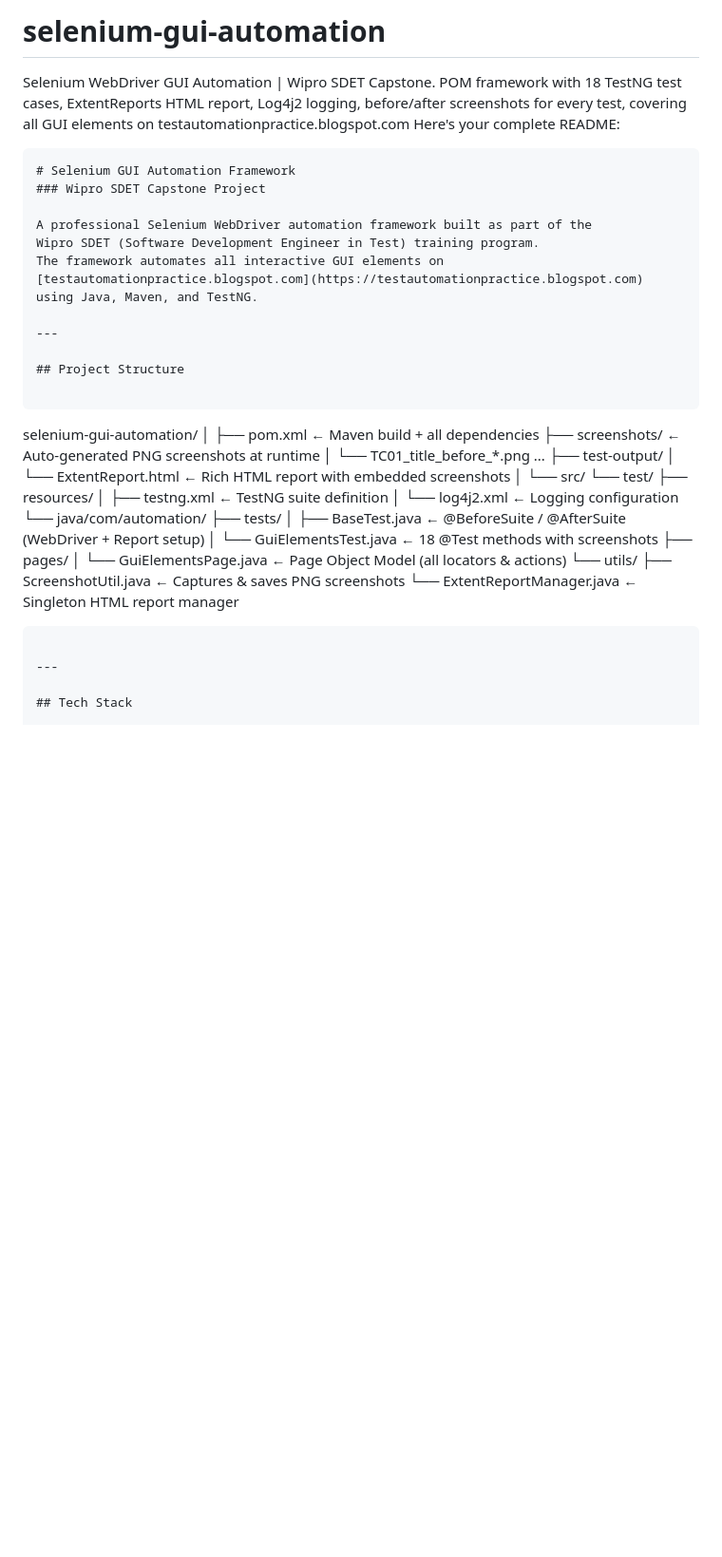
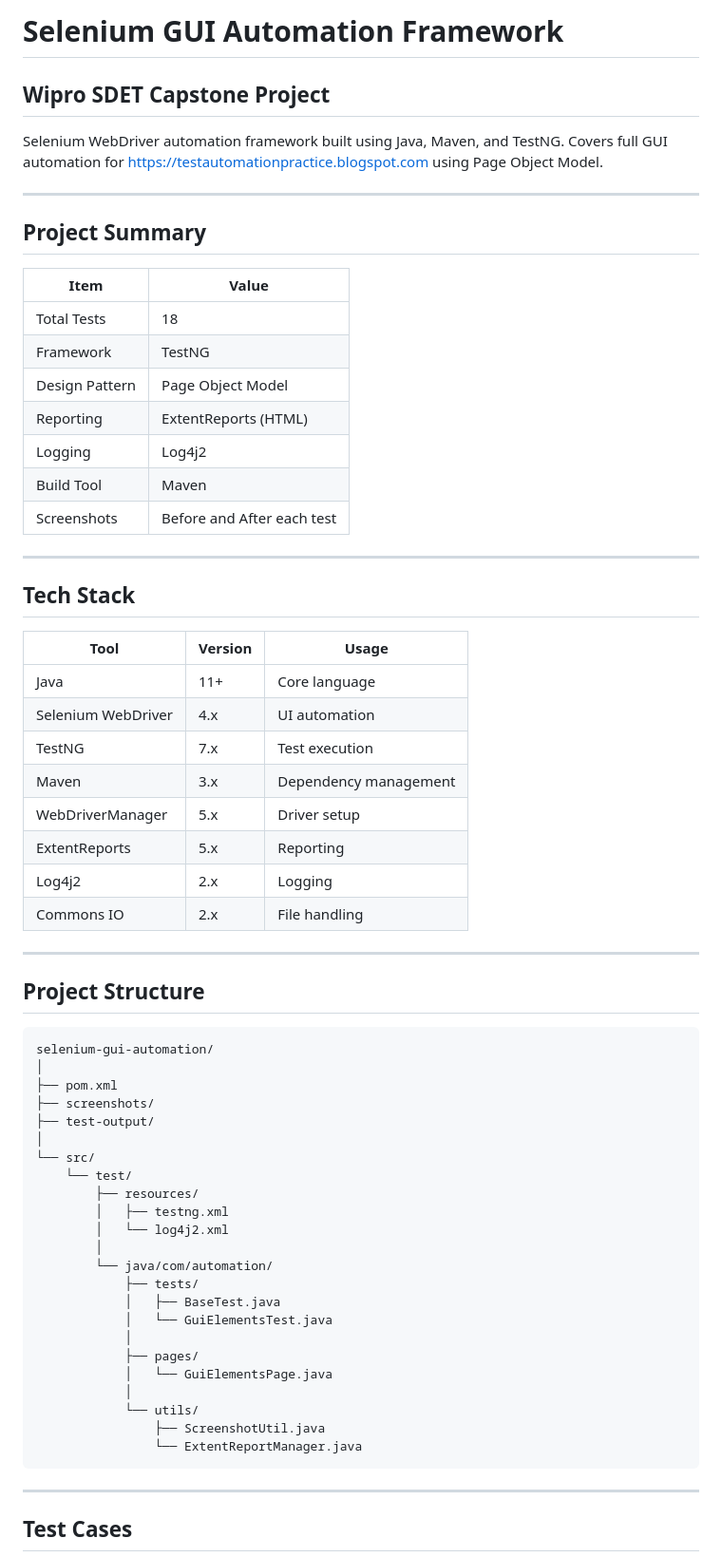
Before and after one commit to riyaz2999/Wipro_SDET_GUI_Selenium_Project, a Markdown page: README.md, the part around one of its changes. Shown at 95% size. Drawn GitHub-style; blank space fills up the shorter version.

````diff
--- a/README.md
+++ b/README.md
@@ -1,16 +1,38 @@
-# selenium-gui-automation
-Selenium WebDriver GUI Automation | Wipro SDET Capstone. POM framework with 18 TestNG test cases, ExtentReports HTML report, Log4j2 logging, before/after screenshots for every test, covering all GUI elements on testautomationpractice.blogspot.com
-Here's your complete README:
+# Selenium GUI Automation Framework
 
-```markdown
-# Selenium GUI Automation Framework
-### Wipro SDET Capstone Project
+## Wipro SDET Capstone Project
 
-A professional Selenium WebDriver automation framework built as part of the
-Wipro SDET (Software Development Engineer in Test) training program.
-The framework automates all interactive GUI elements on
-[testautomationpractice.blogspot.com](https://testautomationpractice.blogspot.com)
-using Java, Maven, and TestNG.
+Selenium WebDriver automation framework built using Java, Maven, and TestNG.
+Covers full GUI automation for https://testautomationpractice.blogspot.com using Page Object Model.
+
+---
+
+## Project Summary
+
+| Item           | Value                      |
+| -------------- | -------------------------- |
+| Total Tests    | 18                         |
+| Framework      | TestNG                     |
+| Design Pattern | Page Object Model          |
+| Reporting      | ExtentReports (HTML)       |
+| Logging        | Log4j2                     |
+| Build Tool     | Maven                      |
+| Screenshots    | Before and After each test |
+
+---
+
+## Tech Stack
+
+| Tool               | Version | Usage                 |
+| ------------------ | ------- | --------------------- |
+| Java               | 11+     | Core language         |
+| Selenium WebDriver | 4.x     | UI automation         |
+| TestNG             | 7.x     | Test execution        |
+| Maven              | 3.x     | Dependency management |
+| WebDriverManager   | 5.x     | Driver setup          |
+| ExtentReports      | 5.x     | Reporting             |
+| Log4j2             | 2.x     | Logging               |
+| Commons IO         | 2.x     | File handling         |
 
 ---
 
@@ -19,29 +41,30 @@ using Java, Maven, and TestNG.
 ```
 selenium-gui-automation/
 │
-├── pom.xml                          ← Maven build + all dependencies
-├── screenshots/                     ← Auto-generated PNG screenshots at runtime
-│   └── TC01_title_before_*.png ...
+├── pom.xml
+├── screenshots/
 ├── test-output/
-│   └── ExtentReport.html            ← Rich HTML report with embedded screenshots
 │
 └── src/
     └── test/
         ├── resources/
-        │   ├── testng.xml           ← TestNG suite definition
-        │   └── log4j2.xml           ← Logging configuration
+        │   ├── testng.xml
+        │   └── log4j2.xml
+        │
         └── java/com/automation/
             ├── tests/
-            │   ├── BaseTest.java    ← @BeforeSuite / @AfterSuite (WebDriver + Report setup)
-            │   └── GuiElementsTest.java  ← 18 @Test methods with screenshots
+            │   ├── BaseTest.java
+            │   └── GuiElementsTest.java
+            │
             ├── pages/
-            │   └── GuiElementsPage.java  ← Page Object Model (all locators & actions)
+            │   └── GuiElementsPage.java
+            │
             └── utils/
-                ├── ScreenshotUtil.java        ← Captures & saves PNG screenshots
-                └── ExtentReportManager.java   ← Singleton HTML report manager
+                ├── ScreenshotUtil.java
+                └── ExtentReportManager.java
 ```
 
 ---
 
-## Tech Stack
+## Test Cases
 
````
Also changed, not shown: other parts of README.md (+90 -130 lines).
